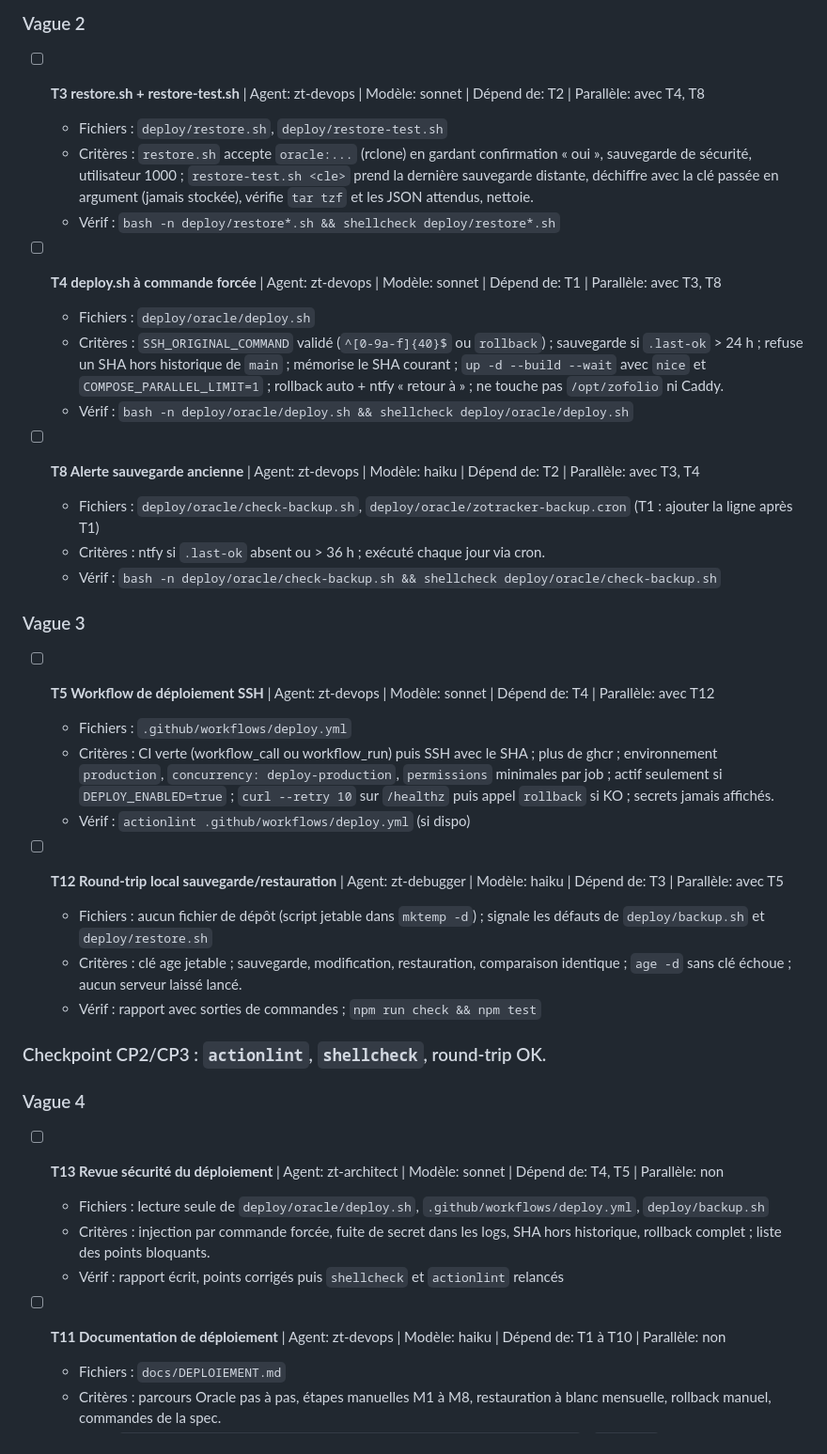
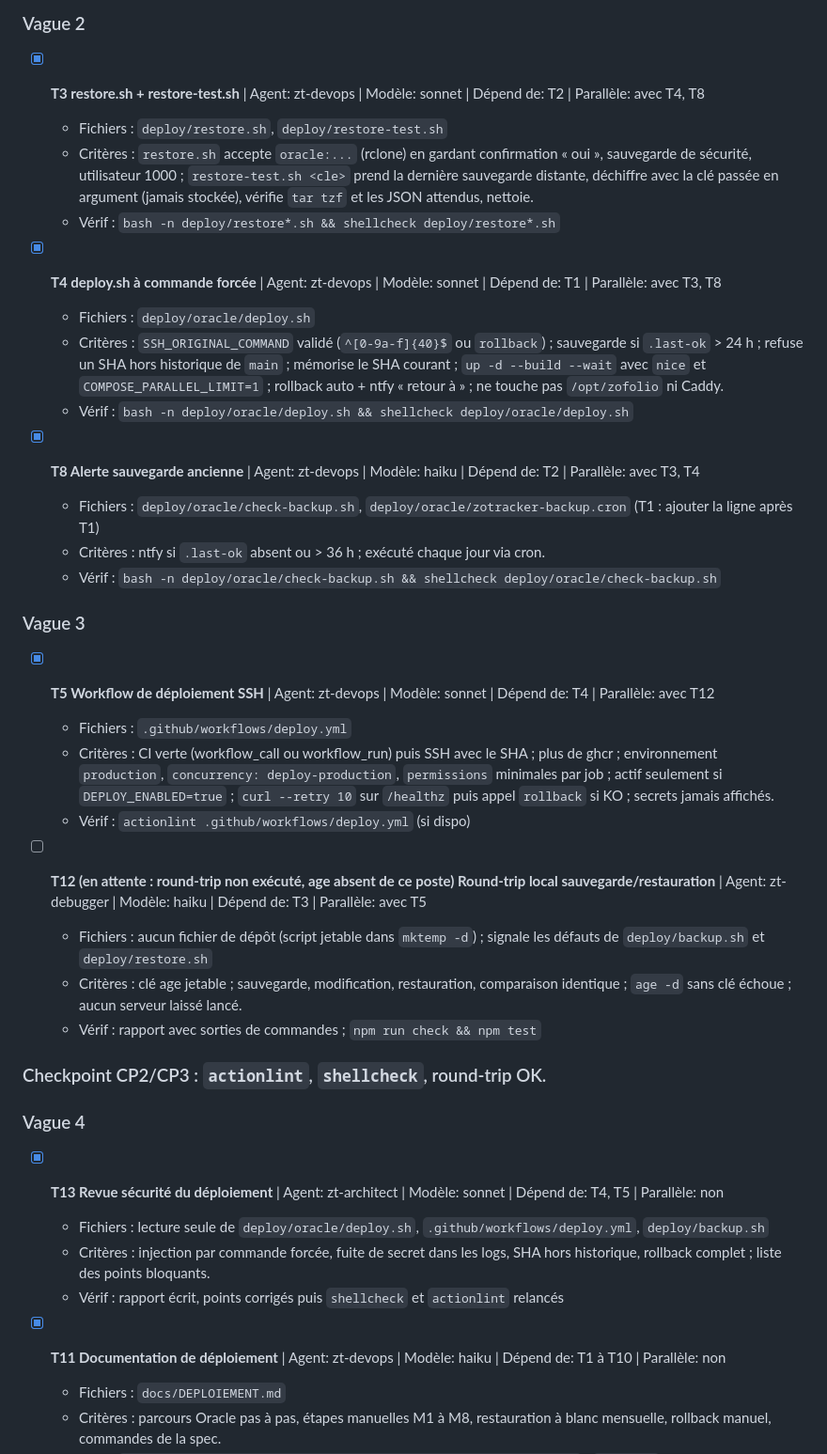
Before and after one commit to cobroux/Zotracker, a Markdown page: tasks/todo-ops.md, the part around one of its changes. Shown at 94% size. Rendered like a GitHub page.

```diff
--- a/tasks/todo-ops.md
+++ b/tasks/todo-ops.md
@@ -53,29 +53,29 @@ Aucun commit par les agents (l'orchestrateur s'en charge).
 
 ### Vague 2
 
-- [ ] **T3 restore.sh + restore-test.sh** | Agent: zt-devops | Modèle: sonnet | Dépend de: T2 | Parallèle: avec T4, T8
+- [x] **T3 restore.sh + restore-test.sh** | Agent: zt-devops | Modèle: sonnet | Dépend de: T2 | Parallèle: avec T4, T8
   - Fichiers : `deploy/restore.sh`, `deploy/restore-test.sh`
   - Critères : `restore.sh` accepte `oracle:...` (rclone) en gardant confirmation « oui », sauvegarde de sécurité, utilisateur 1000 ; `restore-test.sh <cle>` prend la dernière sauvegarde distante, déchiffre avec la clé passée en argument (jamais stockée), vérifie `tar tzf` et les JSON attendus, nettoie.
   - Vérif : `bash -n deploy/restore*.sh && shellcheck deploy/restore*.sh`
 
-- [ ] **T4 deploy.sh à commande forcée** | Agent: zt-devops | Modèle: sonnet | Dépend de: T1 | Parallèle: avec T3, T8
+- [x] **T4 deploy.sh à commande forcée** | Agent: zt-devops | Modèle: sonnet | Dépend de: T1 | Parallèle: avec T3, T8
   - Fichiers : `deploy/oracle/deploy.sh`
   - Critères : `SSH_ORIGINAL_COMMAND` validé (`^[0-9a-f]{40}$` ou `rollback`) ; sauvegarde si `.last-ok` > 24 h ; refuse un SHA hors historique de `main` ; mémorise le SHA courant ; `up -d --build --wait` avec `nice` et `COMPOSE_PARALLEL_LIMIT=1` ; rollback auto + ntfy « retour à <sha> » ; ne touche pas `/opt/zofolio` ni Caddy.
   - Vérif : `bash -n deploy/oracle/deploy.sh && shellcheck deploy/oracle/deploy.sh`
 
-- [ ] **T8 Alerte sauvegarde ancienne** | Agent: zt-devops | Modèle: haiku | Dépend de: T2 | Parallèle: avec T3, T4
+- [x] **T8 Alerte sauvegarde ancienne** | Agent: zt-devops | Modèle: haiku | Dépend de: T2 | Parallèle: avec T3, T4
   - Fichiers : `deploy/oracle/check-backup.sh`, `deploy/oracle/zotracker-backup.cron` (T1 : ajouter la ligne après T1)
   - Critères : ntfy si `.last-ok` absent ou > 36 h ; exécuté chaque jour via cron.
   - Vérif : `bash -n deploy/oracle/check-backup.sh && shellcheck deploy/oracle/check-backup.sh`
 
 ### Vague 3
 
-- [ ] **T5 Workflow de déploiement SSH** | Agent: zt-devops | Modèle: sonnet | Dépend de: T4 | Parallèle: avec T12
+- [x] **T5 Workflow de déploiement SSH** | Agent: zt-devops | Modèle: sonnet | Dépend de: T4 | Parallèle: avec T12
   - Fichiers : `.github/workflows/deploy.yml`
   - Critères : CI verte (workflow_call ou workflow_run) puis SSH avec le SHA ; plus de ghcr ; environnement `production`, `concurrency: deploy-production`, `permissions` minimales par job ; actif seulement si `DEPLOY_ENABLED=true` ; `curl --retry 10` sur `/healthz` puis appel `rollback` si KO ; secrets jamais affichés.
   - Vérif : `actionlint .github/workflows/deploy.yml` (si dispo)
 
-- [ ] **T12 Round-trip local sauvegarde/restauration** | Agent: zt-debugger | Modèle: haiku | Dépend de: T3 | Parallèle: avec T5
+- [ ] **T12 (en attente : round-trip non exécuté, age absent de ce poste) Round-trip local sauvegarde/restauration** | Agent: zt-debugger | Modèle: haiku | Dépend de: T3 | Parallèle: avec T5
   - Fichiers : aucun fichier de dépôt (script jetable dans `mktemp -d`) ; signale les défauts de `deploy/backup.sh` et `deploy/restore.sh`
   - Critères : clé age jetable ; sauvegarde, modification, restauration, comparaison identique ; `age -d` sans clé échoue ; aucun serveur laissé lancé.
   - Vérif : rapport avec sorties de commandes ; `npm run check && npm test`
@@ -84,12 +84,12 @@ Aucun commit par les agents (l'orchestrateur s'en charge).
 
 ### Vague 4
 
-- [ ] **T13 Revue sécurité du déploiement** | Agent: zt-architect | Modèle: sonnet | Dépend de: T4, T5 | Parallèle: non
+- [x] **T13 Revue sécurité du déploiement** | Agent: zt-architect | Modèle: sonnet | Dépend de: T4, T5 | Parallèle: non
   - Fichiers : lecture seule de `deploy/oracle/deploy.sh`, `.github/workflows/deploy.yml`, `deploy/backup.sh`
   - Critères : injection par commande forcée, fuite de secret dans les logs, SHA hors historique, rollback complet ; liste des points bloquants.
   - Vérif : rapport écrit, points corrigés puis `shellcheck` et `actionlint` relancés
 
-- [ ] **T11 Documentation de déploiement** | Agent: zt-devops | Modèle: haiku | Dépend de: T1 à T10 | Parallèle: non
+- [x] **T11 Documentation de déploiement** | Agent: zt-devops | Modèle: haiku | Dépend de: T1 à T10 | Parallèle: non
   - Fichiers : `docs/DEPLOIEMENT.md`
   - Critères : parcours Oracle pas à pas, étapes manuelles M1 à M8, restauration à blanc mensuelle, rollback manuel, commandes de la spec.
   - Vérif : `grep -n "M1\|restore-test\|DEPLOY_ENABLED" docs/DEPLOIEMENT.md` ; `npm test`
```
Also changed, not shown: other parts of tasks/todo-ops.md (+15 -15 lines).
